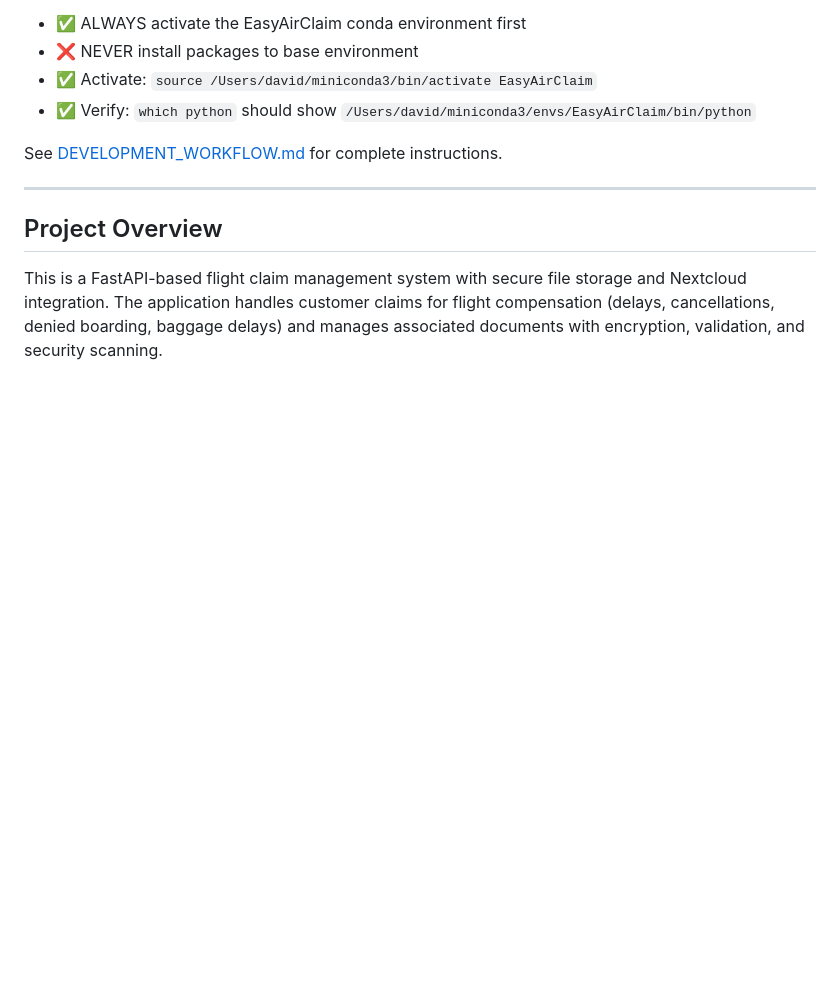
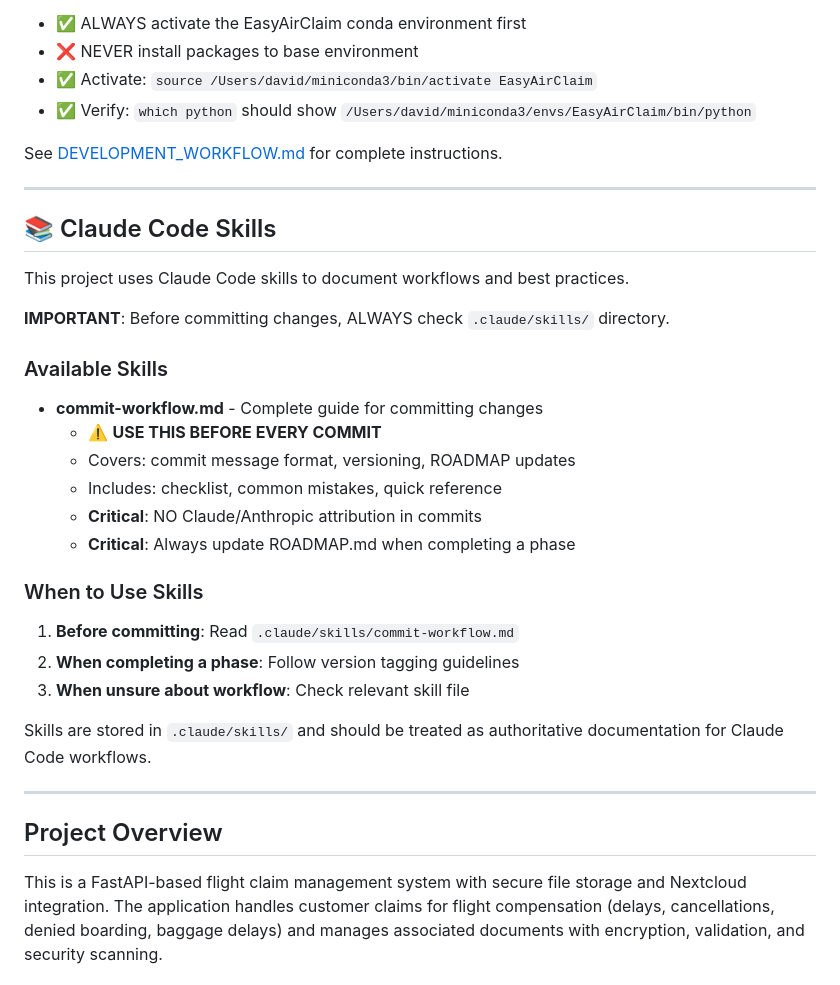
Before and after one commit to davidvv/claimplane-mcp, a Markdown page: CLAUDE.md, the part around the change. GitHub-like rendering; blank space fills up the shorter version.

```diff
--- a/CLAUDE.md
+++ b/CLAUDE.md
@@ -15,6 +15,31 @@ Key rules:
 - ✅ Verify: `which python` should show `/Users/david/miniconda3/envs/EasyAirClaim/bin/python`
 
 See [DEVELOPMENT_WORKFLOW.md](DEVELOPMENT_WORKFLOW.md) for complete instructions.
+
+---
+
+## 📚 Claude Code Skills
+
+This project uses Claude Code skills to document workflows and best practices.
+
+**IMPORTANT**: Before committing changes, ALWAYS check `.claude/skills/` directory.
+
+### Available Skills
+
+- **commit-workflow.md** - Complete guide for committing changes
+  - ⚠️ **USE THIS BEFORE EVERY COMMIT**
+  - Covers: commit message format, versioning, ROADMAP updates
+  - Includes: checklist, common mistakes, quick reference
+  - **Critical**: NO Claude/Anthropic attribution in commits
+  - **Critical**: Always update ROADMAP.md when completing a phase
+
+### When to Use Skills
+
+1. **Before committing**: Read `.claude/skills/commit-workflow.md`
+2. **When completing a phase**: Follow version tagging guidelines
+3. **When unsure about workflow**: Check relevant skill file
+
+Skills are stored in `.claude/skills/` and should be treated as authoritative documentation for Claude Code workflows.
 
 ---
 
```
Also changed, not shown: .claude/skills/commit-workflow.md (added, +266 -0 lines).
